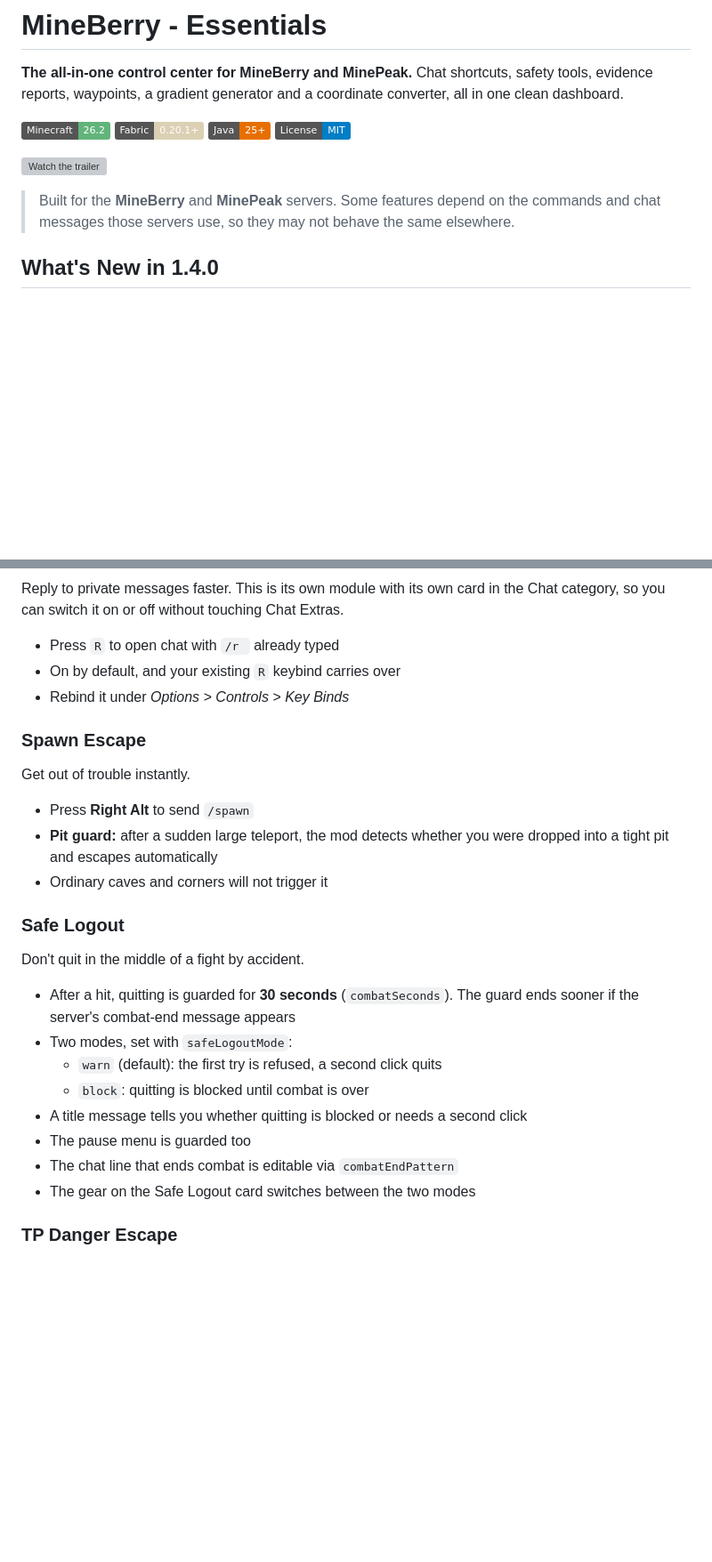
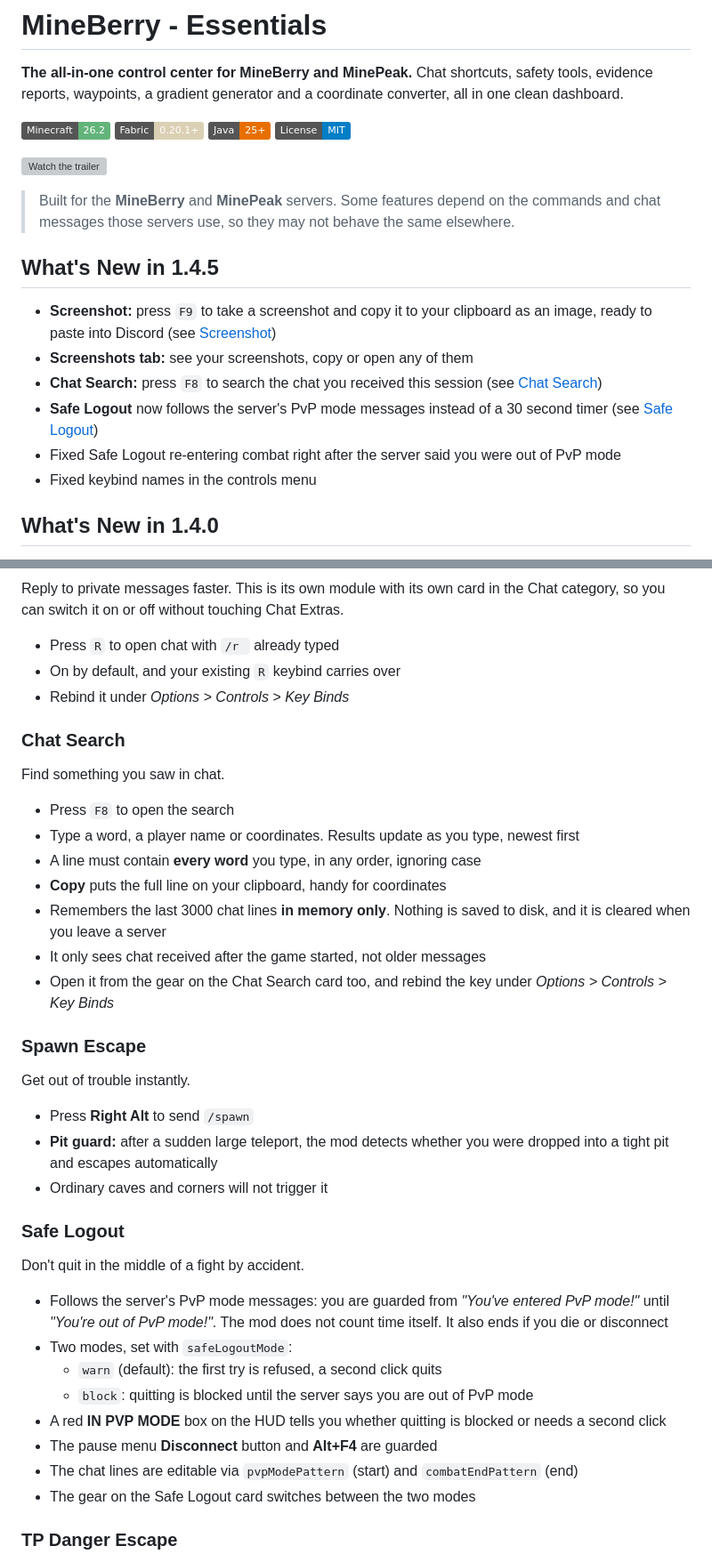
Before and after one commit to aerys-ex/mineberry-essentials, a Markdown page: README.md, 2 parts joined by grey strips. Shown at 89% size. GitHub-like rendering; badges without logos; blank space fills up the shorter version; grey boxes are pictures that could not be loaded.

```diff
--- a/README.md
+++ b/README.md
@@ -11,6 +11,15 @@ Chat shortcuts, safety tools, evidence reports, waypoints, a gradient generator
 [![Watch the trailer](https://img.youtube.com/vi/Cxq_ilGEqrs/maxresdefault.jpg)](https://www.youtube.com/watch?v=Cxq_ilGEqrs)
 
 > Built for the **MineBerry** and **MinePeak** servers. Some features depend on the commands and chat messages those servers use, so they may not behave the same elsewhere.
+
+## What's New in 1.4.5
+
+- **Screenshot:** press `F9` to take a screenshot and copy it to your clipboard as an image, ready to paste into Discord (see [Screenshot](#screenshot))
+- **Screenshots tab:** see your screenshots, copy or open any of them
+- **Chat Search:** press `F8` to search the chat you received this session (see [Chat Search](#chat-search))
+- **Safe Logout** now follows the server's PvP mode messages instead of a 30 second timer (see [Safe Logout](#safe-logout))
+- Fixed Safe Logout re-entering combat right after the server said you were out of PvP mode
+- Fixed keybind names in the controls menu
 
 ## What's New in 1.4.0
 
@@ -154,6 +178,16 @@ Reply to private messages faster. This is its own module with its own card in th
 - On by default, and your existing `R` keybind carries over
 - Rebind it under *Options > Controls > Key Binds*
 
+### Chat Search
+Find something you saw in chat.
+- Press `F8` to open the search
+- Type a word, a player name or coordinates. Results update as you type, newest first
+- A line must contain **every word** you type, in any order, ignoring case
+- **Copy** puts the full line on your clipboard, handy for coordinates
+- Remembers the last 3000 chat lines **in memory only**. Nothing is saved to disk, and it is cleared when you leave a server
+- It only sees chat received after the game started, not older messages
+- Open it from the gear on the Chat Search card too, and rebind the key under *Options > Controls > Key Binds*
+
 ### Spawn Escape
 Get out of trouble instantly.
 - Press **Right Alt** to send `/spawn`
@@ -162,13 +196,13 @@ Get out of trouble instantly.
 
 ### Safe Logout
 Don't quit in the middle of a fight by accident.
-- After a hit, quitting is guarded for **30 seconds** (`combatSeconds`). The guard ends sooner if the server's combat-end message appears
+- Follows the server's PvP mode messages: you are guarded from *"You've entered PvP mode!"* until *"You're out of PvP mode!"*. The mod does not count time itself. It also ends if you die or disconnect
 - Two modes, set with `safeLogoutMode`:
   - `warn` (default): the first try is refused, a second click quits
-  - `block`: quitting is blocked until combat is over
-- A title message tells you whether quitting is blocked or needs a second click
-- The pause menu is guarded too
-- The chat line that ends combat is editable via `combatEndPattern`
+  - `block`: quitting is blocked until the server says you are out of PvP mode
+- A red **IN PVP MODE** box on the HUD tells you whether quitting is blocked or needs a second click
+- The pause menu **Disconnect** button and **Alt+F4** are guarded
+- The chat lines are editable via `pvpModePattern` (start) and `combatEndPattern` (end)
 - The gear on the Safe Logout card switches between the two modes
 
 ### TP Danger Escape
```
Also changed, not shown: other parts of README.md (+32 -4 lines), screenshots/chat-search.png (added), screenshots/safe-logout.png (added), screenshots/screenshots-screen.png (added), screenshots/whats-new.png (added), 11 other files.
